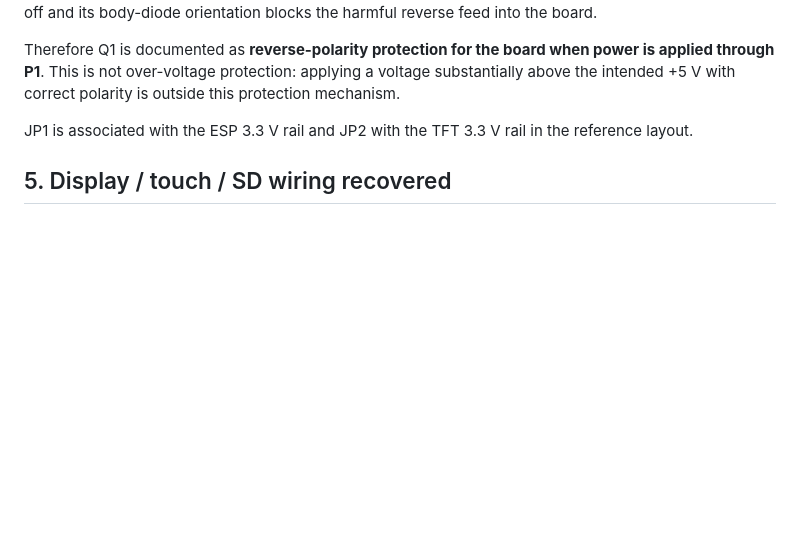
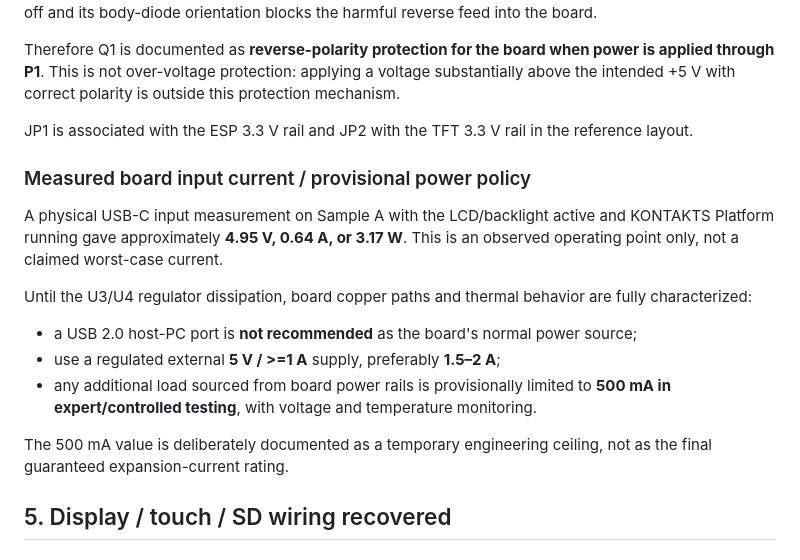
Before and after one commit to AIDevelopersMonster/ESP32-8048S043-lab, a Markdown page: hardware/SCHEMATIC_BOM_RESEARCH.md, the part around the change. Rendered like a GitHub page; blank space fills up the shorter version.

Commit message:
hardware: document provisional external-load ceiling

```diff
--- a/hardware/SCHEMATIC_BOM_RESEARCH.md
+++ b/hardware/SCHEMATIC_BOM_RESEARCH.md
@@ -99,6 +99,18 @@ Therefore Q1 is documented as **reverse-polarity protection for the board when p
 
 JP1 is associated with the ESP 3.3 V rail and JP2 with the TFT 3.3 V rail in the reference layout.
 
+### Measured board input current / provisional power policy
+
+A physical USB-C input measurement on Sample A with the LCD/backlight active and KONTAKTS Platform running gave approximately **4.95 V, 0.64 A, or 3.17 W**. This is an observed operating point only, not a claimed worst-case current.
+
+Until the U3/U4 regulator dissipation, board copper paths and thermal behavior are fully characterized:
+
+- a USB 2.0 host-PC port is **not recommended** as the board's normal power source;
+- use a regulated external **5 V / >=1 A** supply, preferably **1.5–2 A**;
+- any additional load sourced from board power rails is provisionally limited to **500 mA in expert/controlled testing**, with voltage and temperature monitoring.
+
+The 500 mA value is deliberately documented as a temporary engineering ceiling, not as the final guaranteed expansion-current rating.
+
 ## 5. Display / touch / SD wiring recovered
 
 ### RGB LCD
```
